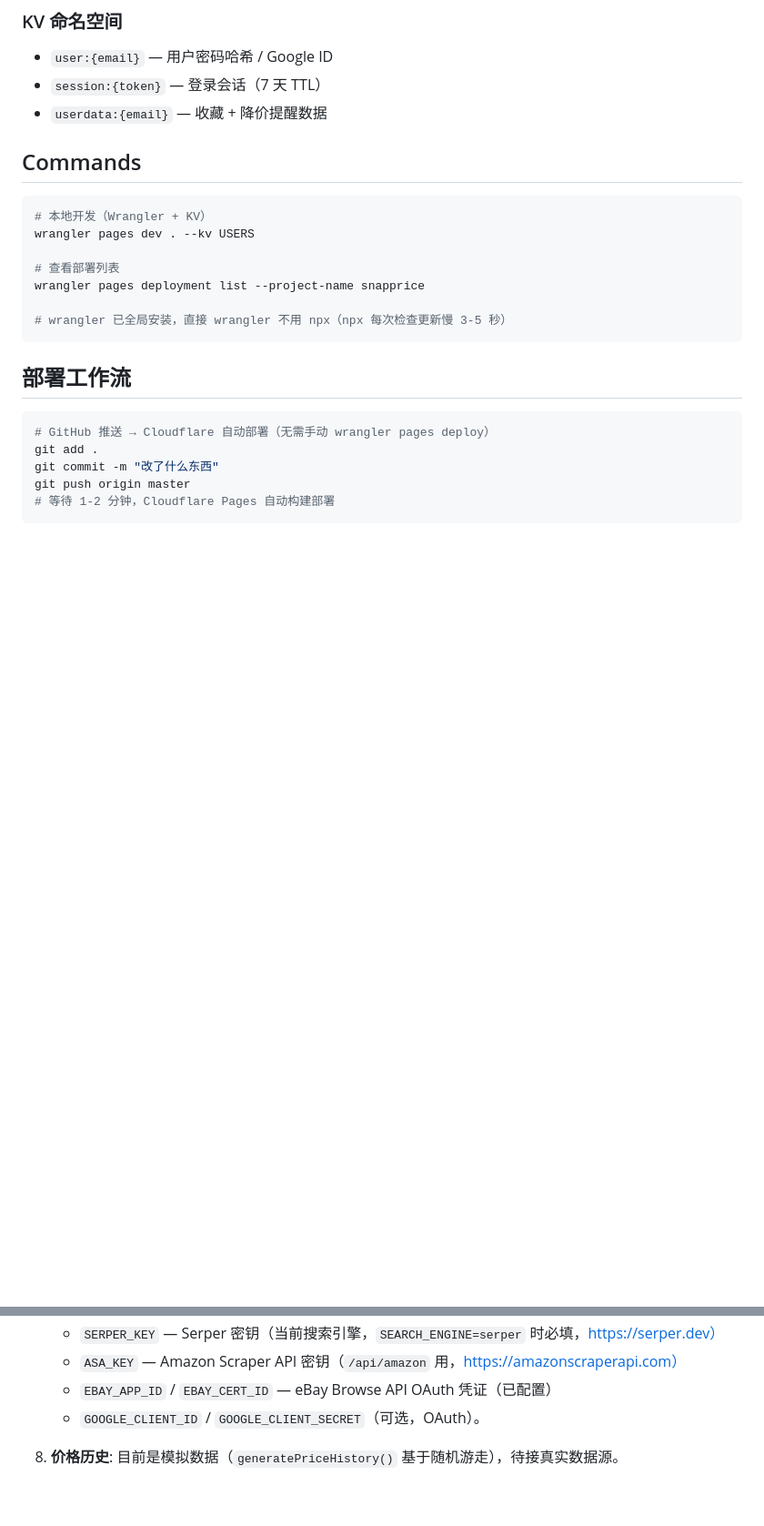
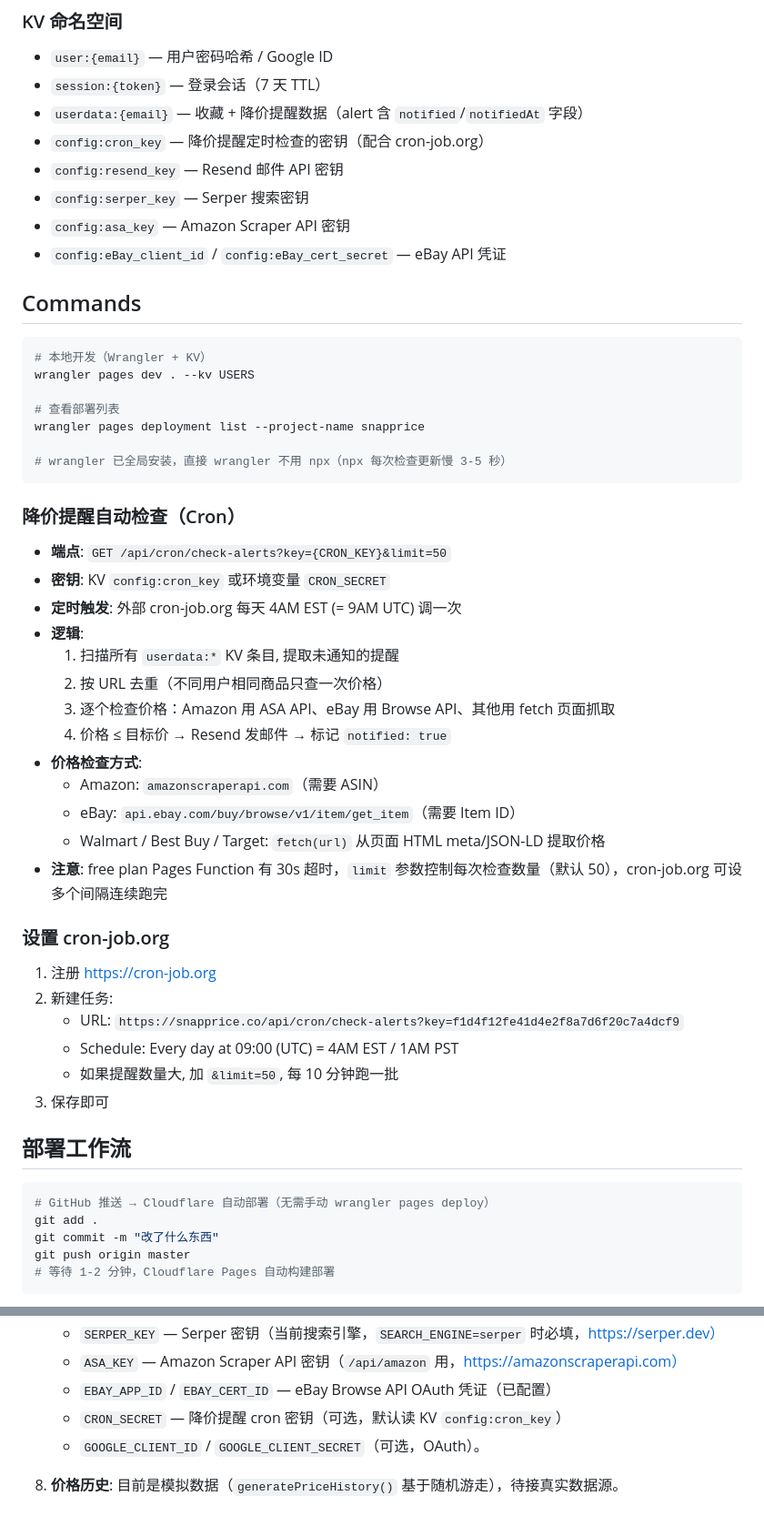
Before and after one commit to xiaofeng0124/-, a Markdown page: CLAUDE.md, 2 parts joined by grey strips. Shown at 91% size. Drawn GitHub-style; blank space fills up the shorter version.

Commit message:
docs: 降价提醒cron文档, cron-job.org设置说明, 环境变量更新

````diff
--- a/CLAUDE.md
+++ b/CLAUDE.md
@@ -63,7 +63,12 @@ SnappRice (snapprice.co) — 跨平台比价引擎。用户输入商品名或上
 ### KV 命名空间
 - `user:{email}` — 用户密码哈希 / Google ID
 - `session:{token}` — 登录会话（7 天 TTL）
-- `userdata:{email}` — 收藏 + 降价提醒数据
+- `userdata:{email}` — 收藏 + 降价提醒数据（alert 含 `notified`/`notifiedAt` 字段）
+- `config:cron_key` — 降价提醒定时检查的密钥（配合 cron-job.org）
+- `config:resend_key` — Resend 邮件 API 密钥
+- `config:serper_key` — Serper 搜索密钥
+- `config:asa_key` — Amazon Scraper API 密钥
+- `config:eBay_client_id` / `config:eBay_cert_secret` — eBay API 凭证
 
 ## Commands
 
@@ -76,6 +81,30 @@ wrangler pages deployment list --project-name snapprice
 
 # wrangler 已全局安装，直接 wrangler 不用 npx（npx 每次检查更新慢 3-5 秒）
 ```
+
+### 降价提醒自动检查（Cron）
+
+- **端点**: `GET /api/cron/check-alerts?key={CRON_KEY}&limit=50`
+- **密钥**: KV `config:cron_key` 或环境变量 `CRON_SECRET`
+- **定时触发**: 外部 cron-job.org 每天 4AM EST (= 9AM UTC) 调一次
+- **逻辑**:
+  1. 扫描所有 `userdata:*` KV 条目, 提取未通知的提醒
+  2. 按 URL 去重（不同用户相同商品只查一次价格）
+  3. 逐个检查价格：Amazon 用 ASA API、eBay 用 Browse API、其他用 fetch 页面抓取
+  4. 价格 ≤ 目标价 → Resend 发邮件 → 标记 `notified: true`
+- **价格检查方式**:
+  - Amazon: `amazonscraperapi.com`（需要 ASIN）
+  - eBay: `api.ebay.com/buy/browse/v1/item/get_item`（需要 Item ID）
+  - Walmart / Best Buy / Target: `fetch(url)` 从页面 HTML meta/JSON-LD 提取价格
+- **注意**: free plan Pages Function 有 30s 超时，`limit` 参数控制每次检查数量（默认 50），cron-job.org 可设多个间隔连续跑完
+
+### 设置 cron-job.org
+1. 注册 https://cron-job.org
+2. 新建任务:
+   - URL: `https://snapprice.co/api/cron/check-alerts?key=f1d4f12fe41d4e2f8a7d6f20c7a4dcf9`
+   - Schedule: Every day at 09:00 (UTC) = 4AM EST / 1AM PST
+   - 如果提醒数量大, 加 `&limit=50`, 每 10 分钟跑一批
+3. 保存即可
 
 ## 部署工作流
 
@@ -136,6 +165,7 @@ git push origin master
    - `SERPER_KEY` — Serper 密钥（当前搜索引擎，`SEARCH_ENGINE=serper` 时必填，https://serper.dev）
    - `ASA_KEY` — Amazon Scraper API 密钥（`/api/amazon` 用，https://amazonscraperapi.com）
    - `EBAY_APP_ID` / `EBAY_CERT_ID` — eBay Browse API OAuth 凭证（已配置）
+   - `CRON_SECRET` — 降价提醒 cron 密钥（可选，默认读 KV `config:cron_key`）
    - `GOOGLE_CLIENT_ID` / `GOOGLE_CLIENT_SECRET`（可选，OAuth）。
 
 8. **价格历史**: 目前是模拟数据（`generatePriceHistory()` 基于随机游走），待接真实数据源。
````
